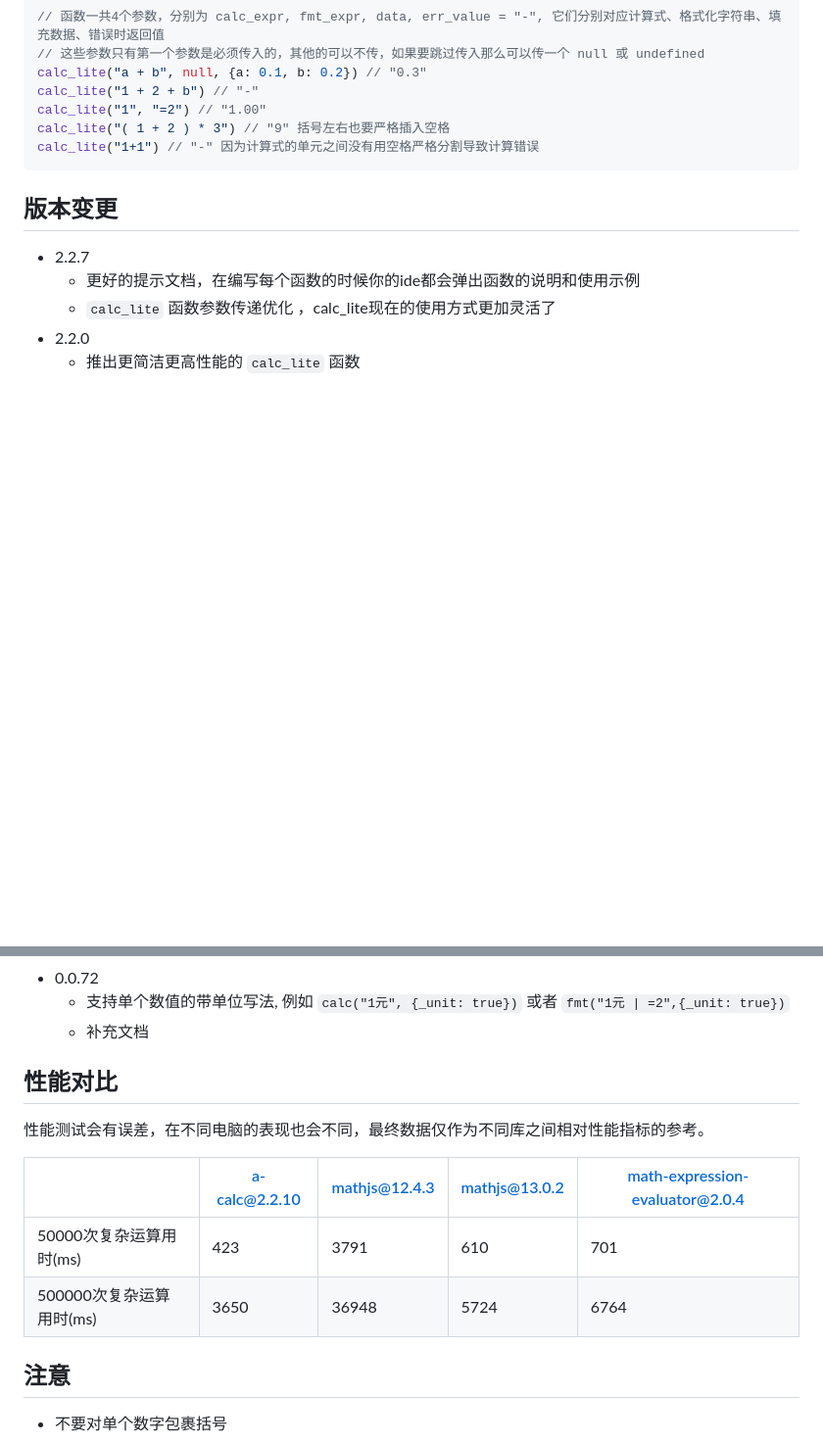
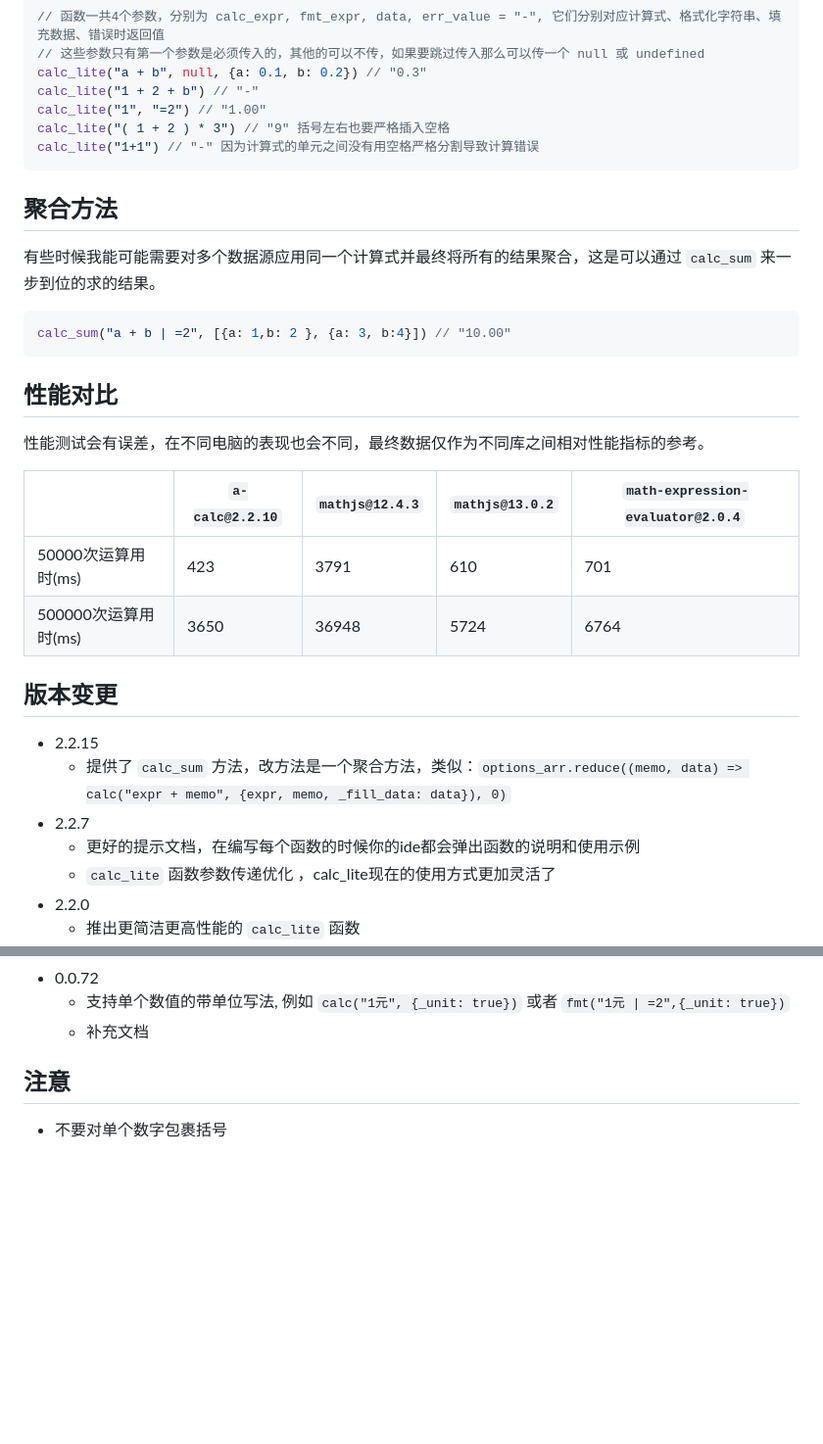
Before and after one commit to Autumn-one/a-calc-old, a Markdown page: README_ZH.md, 2 parts joined by grey strips. Shown: that part at 98% size. GitHub-like rendering; blank space fills up the shorter version.

````diff
--- a/README_ZH.md
+++ b/README_ZH.md
@@ -316,8 +316,26 @@ calc_lite("( 1 + 2 ) * 3") // "9" 括号左右也要严格插入空格
 calc_lite("1+1") // "-" 因为计算式的单元之间没有用空格严格分割导致计算错误
 ```
 
+## 聚合方法
+有些时候我能可能需要对多个数据源应用同一个计算式并最终将所有的结果聚合，这是可以通过 `calc_sum` 来一步到位的求的结果。
+```typescript
+calc_sum("a + b | =2", [{a: 1,b: 2 }, {a: 3, b:4}]) // "10.00"
+```
+
+## 性能对比
+
+性能测试会有误差，在不同电脑的表现也会不同，最终数据仅作为不同库之间相对性能指标的参考。
+
+|                 | `a-calc@2.2.10` | `mathjs@12.4.3` | `mathjs@13.0.2` | `math-expression-evaluator@2.0.4` |
+|-----------------|-----------------|-----------------|-----------------|-----------------------------------|
+| 50000次运算用时(ms)  | 423             | 3791            | 610             | 701                               |
+| 500000次运算用时(ms) | 3650            | 36948           | 5724            | 6764                              |
+
+
 ## 版本变更
 
+* 2.2.15
+    - 提供了 `calc_sum` 方法，改方法是一个聚合方法，类似：`options_arr.reduce((memo, data) => calc("expr + memo", {expr, memo, _fill_data: data}), 0)`
 * 2.2.7
     - 更好的提示文档，在编写每个函数的时候你的ide都会弹出函数的说明和使用示例
     - `calc_lite` 函数参数传递优化 ，calc_lite现在的使用方式更加灵活了
@@ -408,14 +426,6 @@ calc_lite("1+1") // "-" 因为计算式的单元之间没有用空格严格分
     * 支持单个数值的带单位写法, 例如 `calc("1元", {_unit: true})` 或者 `fmt("1元 | =2",{_unit: true})`
     * 补充文档
 
-## 性能对比
-
-性能测试会有误差，在不同电脑的表现也会不同，最终数据仅作为不同库之间相对性能指标的参考。
-
-|                          | a-calc@2.2.10 | mathjs@12.4.3 | mathjs@13.0.2 | math-expression-evaluator@2.0.4 |
-| ------------------------ | ------------- | ------------- | ------------- | ------------------------------- |
-| 50000次复杂运算用时(ms)  | 423           | 3791          | 610           | 701                             |
-| 500000次复杂运算用时(ms) | 3650          | 36948         | 5724          | 6764                            |
 
 ## 注意
 
````
Also changed, not shown: README.md (+19 -9 lines).
